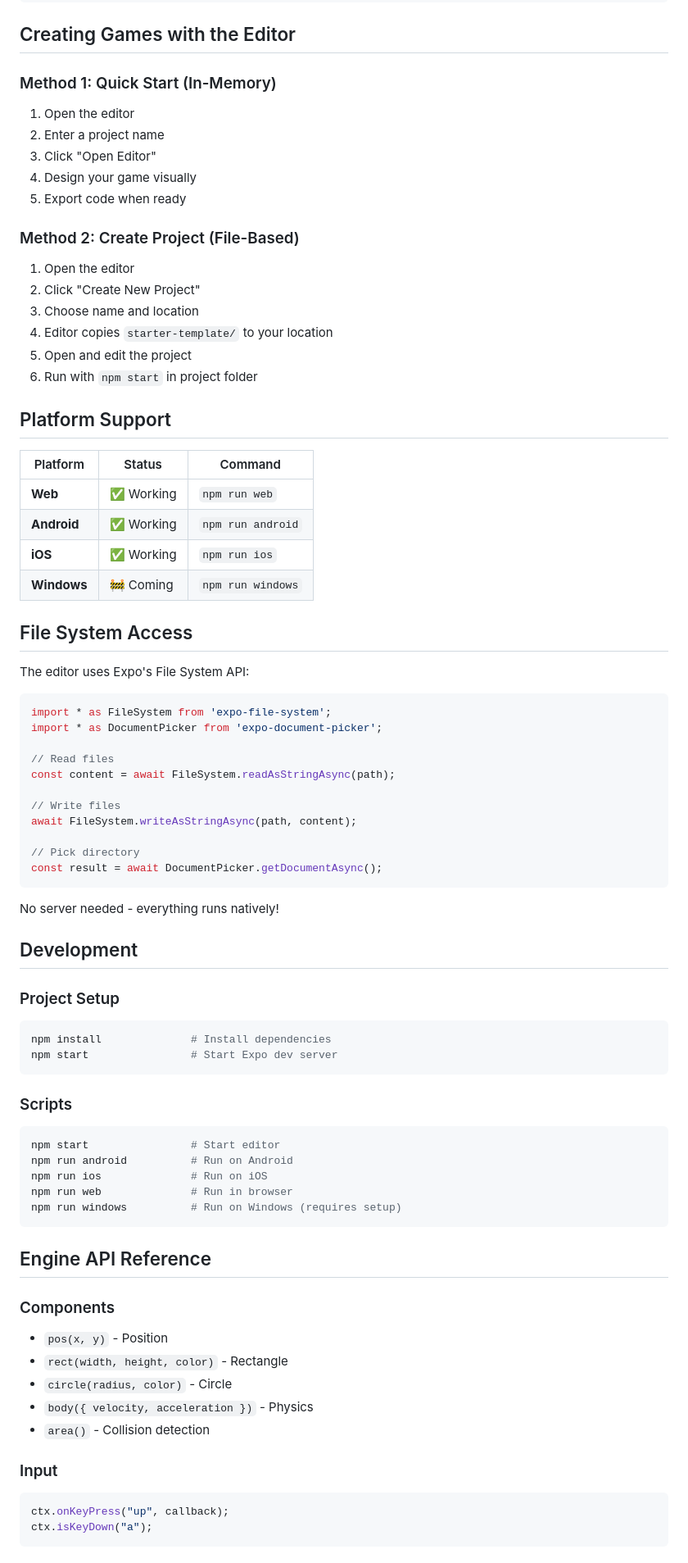
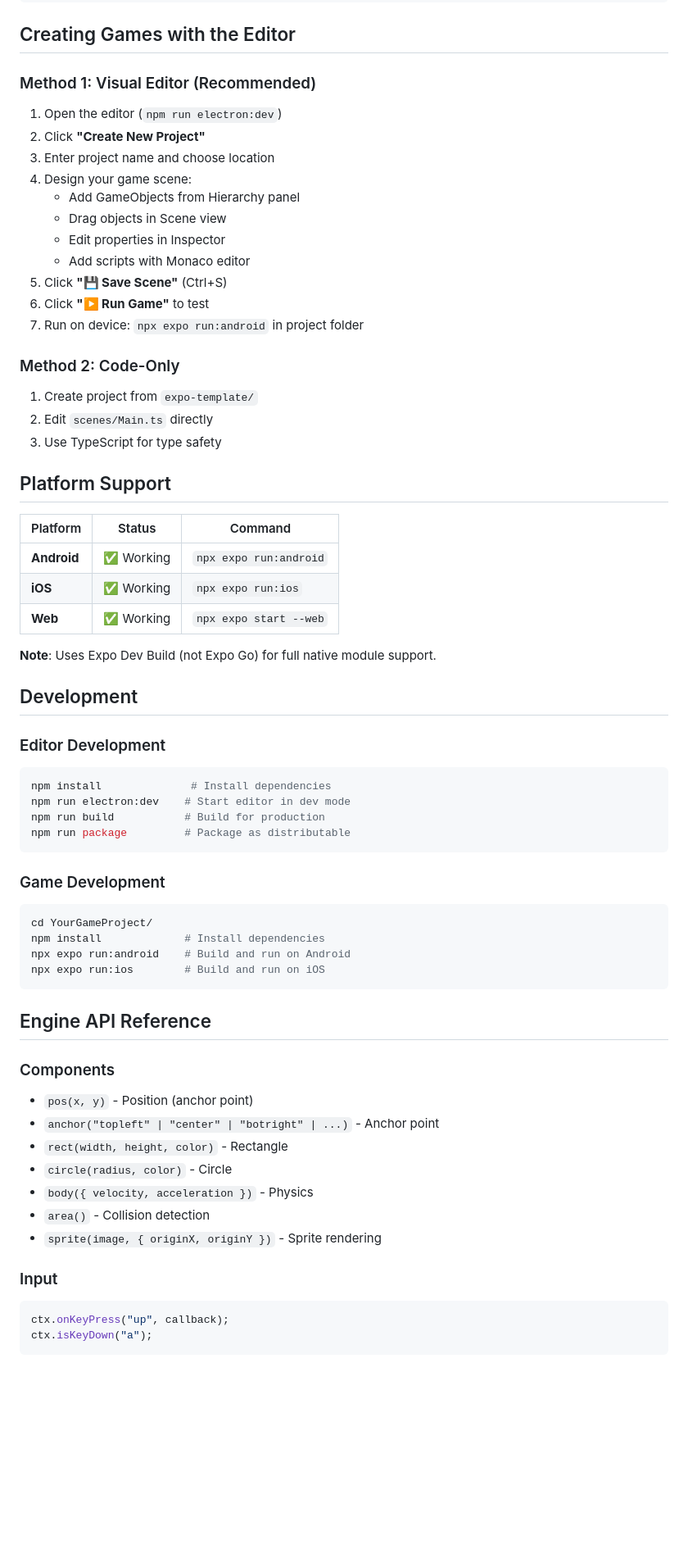
Before and after one commit to mckenytech/react-native-regame2d, a Markdown page: README.md, the part around the change printed below. Shown: that part at 82% size. Rendered like a GitHub page; blank space fills up the shorter version.

````diff
--- a/README.md
+++ b/README.md
@@ -137,80 +142,69 @@ export default function MyGame() {
 
 ## Creating Games with the Editor
 
-### Method 1: Quick Start (In-Memory)
+### Method 1: Visual Editor (Recommended)
 
-1. Open the editor
-2. Enter a project name
-3. Click "Open Editor"
-4. Design your game visually
-5. Export code when ready
+1. Open the editor (`npm run electron:dev`)
+2. Click **"Create New Project"**
+3. Enter project name and choose location
+4. Design your game scene:
+   - Add GameObjects from Hierarchy panel
+   - Drag objects in Scene view
+   - Edit properties in Inspector
+   - Add scripts with Monaco editor
+5. Click **"💾 Save Scene"** (Ctrl+S)
+6. Click **"▶️ Run Game"** to test
+7. Run on device: `npx expo run:android` in project folder
 
-### Method 2: Create Project (File-Based)
+### Method 2: Code-Only
 
-1. Open the editor
-2. Click "Create New Project"
-3. Choose name and location
-4. Editor copies `starter-template/` to your location
-5. Open and edit the project
-6. Run with `npm start` in project folder
+1. Create project from `expo-template/`
+2. Edit `scenes/Main.ts` directly
+3. Use TypeScript for type safety
 
 ## Platform Support
 
 | Platform | Status | Command |
 |----------|--------|---------|
-| **Web** | ✅ Working | `npm run web` |
-| **Android** | ✅ Working | `npm run android` |
-| **iOS** | ✅ Working | `npm run ios` |
-| **Windows** | 🚧 Coming | `npm run windows` |
+| **Android** | ✅ Working | `npx expo run:android` |
+| **iOS** | ✅ Working | `npx expo run:ios` |
+| **Web** | ✅ Working | `npx expo start --web` |
 
-## File System Access
-
-The editor uses Expo's File System API:
-
-```javascript
-import * as FileSystem from 'expo-file-system';
-import * as DocumentPicker from 'expo-document-picker';
-
-// Read files
-const content = await FileSystem.readAsStringAsync(path);
-
-// Write files
-await FileSystem.writeAsStringAsync(path, content);
-
-// Pick directory
-const result = await DocumentPicker.getDocumentAsync();
-```
-
-No server needed - everything runs natively!
+**Note**: Uses Expo Dev Build (not Expo Go) for full native module support.
 
 ## Development
 
-### Project Setup
+### Editor Development
+
 ```bash
 npm install              # Install dependencies
-npm start                # Start Expo dev server
+npm run electron:dev    # Start editor in dev mode
+npm run build           # Build for production
+npm run package         # Package as distributable
 ```
 
-### Scripts
+### Game Development
+
 ```bash
-npm start                # Start editor
-npm run android          # Run on Android
-npm run ios              # Run on iOS
-npm run web              # Run in browser
-npm run windows          # Run on Windows (requires setup)
+cd YourGameProject/
+npm install             # Install dependencies
+npx expo run:android    # Build and run on Android
+npx expo run:ios        # Build and run on iOS
 ```
 
 ## Engine API Reference
 
 ### Components
-- `pos(x, y)` - Position
+- `pos(x, y)` - Position (anchor point)
+- `anchor("topleft" | "center" | "botright" | ...)` - Anchor point
 - `rect(width, height, color)` - Rectangle
 - `circle(radius, color)` - Circle
 - `body({ velocity, acceleration })` - Physics
 - `area()` - Collision detection
+- `sprite(image, { originX, originY })` - Sprite rendering
 
 ### Input
-```jsx
+```typescript
 ctx.onKeyPress("up", callback);
 ctx.isKeyDown("a");
 ```
````
Also changed, not shown: other parts of README.md (+101 -90 lines), EDITOR_GUIDE.md (+188 -105 lines).
